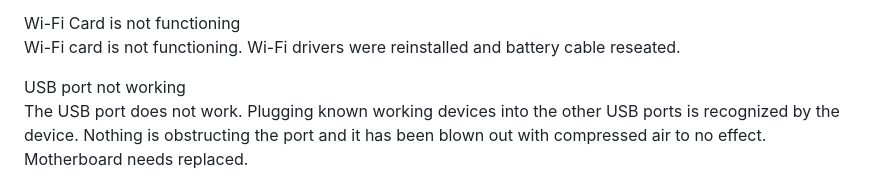
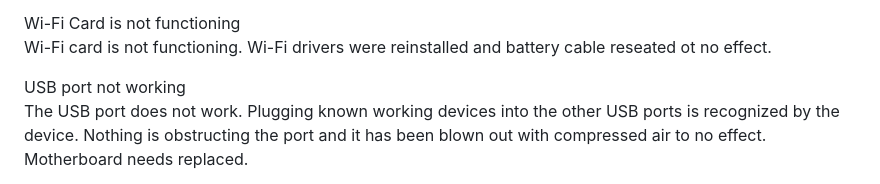
Before and after one commit to HCPS-OTIS/tools, a Markdown page: templates/windows.md, the part around the change. Drawn GitHub-style.

```diff
--- a/templates/windows.md
+++ b/templates/windows.md
@@ -26,7 +26,7 @@ SSD does not show as boot option/not installable
 SSD does not show as boot option/not able to install OS or even partition it. Probably has failed. I have reseated it to no effect. I removed the SSD and placed it into a known working device and it still failed to be detected. I removed a known working SSD from another device and placed it into this device, and it was detected and able to boot.
 
 Wi-Fi Card is not functioning
-Wi-Fi card is not functioning. Wi-Fi drivers were reinstalled and battery cable reseated.
+Wi-Fi card is not functioning. Wi-Fi drivers were reinstalled and battery cable reseated ot no effect.
 
 USB port not working
 The USB port does not work. Plugging known working devices into the other USB ports is recognized by the device. Nothing is obstructing the port and it has been blown out with compressed air to no effect. Motherboard needs replaced.
```
